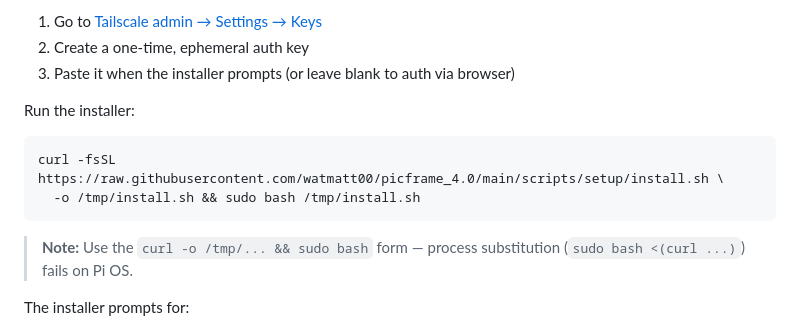
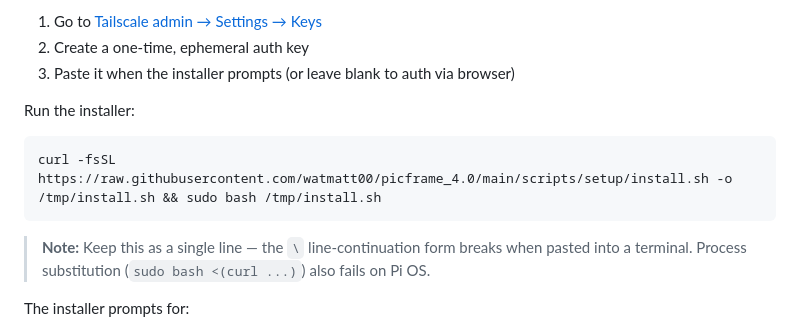
Before and after one commit to watmatt00/picframe_4.0, a Markdown page: docs/PI_SETUP.md, the part around the change. Drawn GitHub-style.

Commit message:
fix: use single-line curl command in PI_SETUP.md (backslash continuation breaks on paste)
Co-Authored-By: Claude Sonnet 4.6 <noreply@anthropic.com>

````diff
--- a/docs/PI_SETUP.md
+++ b/docs/PI_SETUP.md
@@ -71,11 +71,10 @@ Before running, generate a **Tailscale pre-auth key** to skip browser auth:
 Run the installer:
 
 ```bash
-curl -fsSL https://raw.githubusercontent.com/watmatt00/picframe_4.0/main/scripts/setup/install.sh \
-  -o /tmp/install.sh && sudo bash /tmp/install.sh
+curl -fsSL https://raw.githubusercontent.com/watmatt00/picframe_4.0/main/scripts/setup/install.sh -o /tmp/install.sh && sudo bash /tmp/install.sh
 ```
 
-> **Note:** Use the `curl -o /tmp/... && sudo bash` form — process substitution (`sudo bash <(curl ...)`) fails on Pi OS.
+> **Note:** Keep this as a single line — the `\` line-continuation form breaks when pasted into a terminal. Process substitution (`sudo bash <(curl ...)`) also fails on Pi OS.
 
 The installer prompts for:
 - **Frame name** (hostname, e.g. `tkframe`)
````
